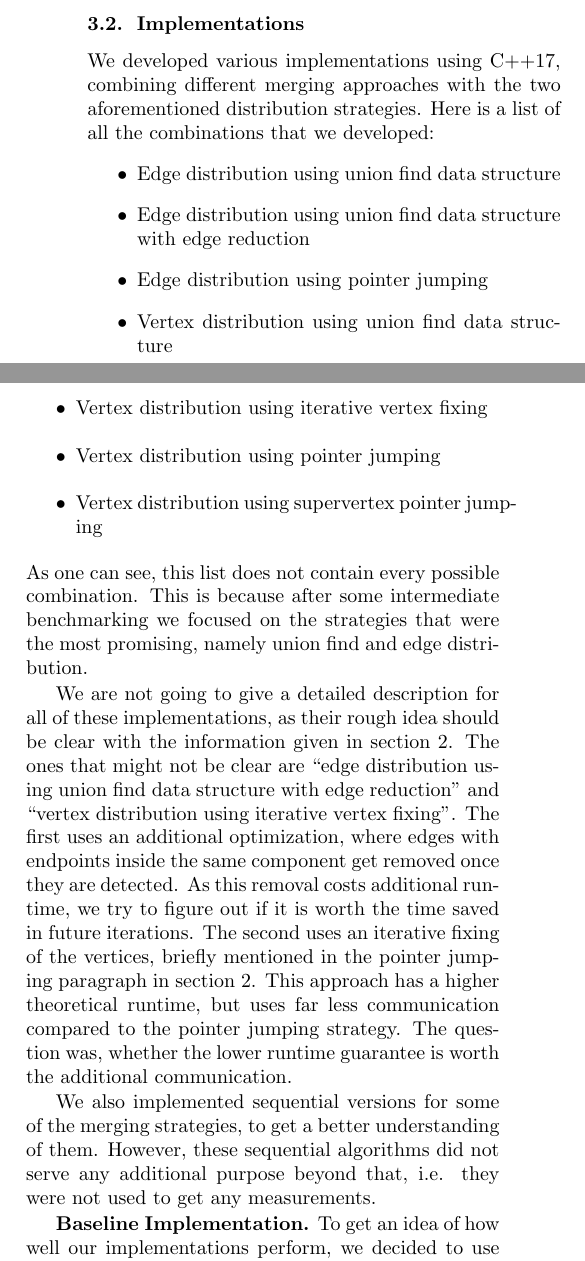
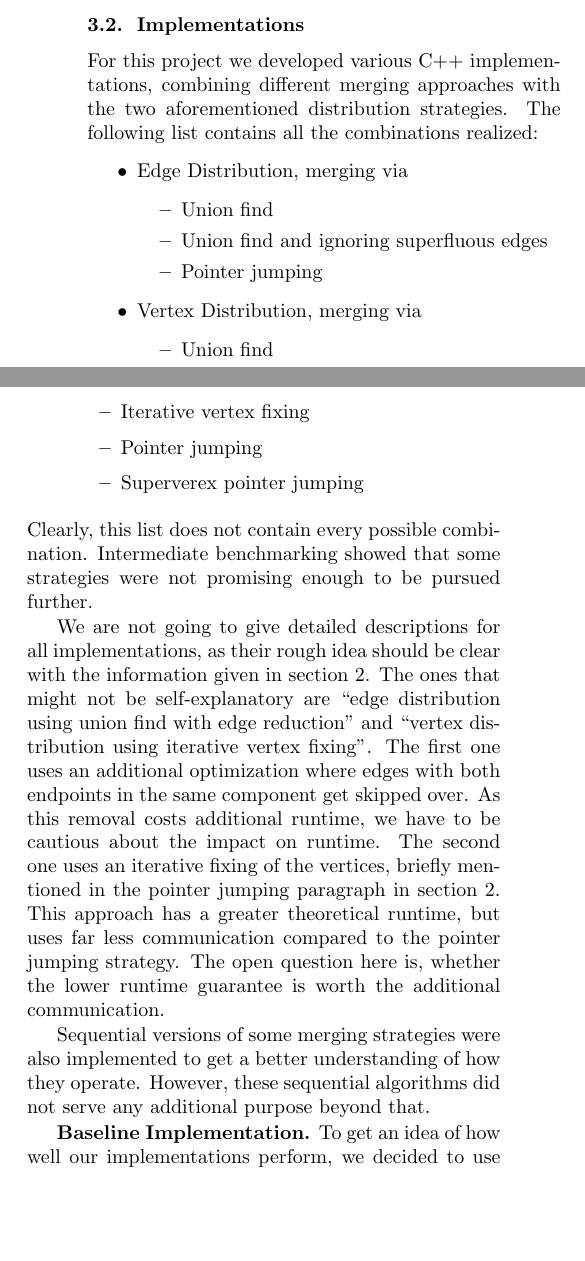
Before and after one commit to ansamuel/parallel-boruvka-project-report, a LaTeX paper (report.tex): two parts of the columns of page 3 of 7, joined at a grey line, cut so that both start at the same text, the shorter picture padded with empty space. Compiled offline with pdfLaTeX.

Commit message:
Improve implementation description

```diff
--- a/report.tex
+++ b/report.tex
@@ -319,33 +319,39 @@ computation units whilst others are idle. However, with this approach the mergin
 % TODO: Maybe the last sentence needs more explanation
 
 \subsection{Implementations}
-We developed various implementations using C++17, combining different merging approaches with the two aforementioned
-distribution strategies. Here is a list of all the combinations that we developed:
+For this project we developed various C++ implementations, combining different merging approaches with the two
+aforementioned distribution strategies. The following list contains all the combinations realized:
 \begin{itemize}
-  \item Edge distribution using union find data structure
-  \item Edge distribution using union find data structure with edge reduction
-  \item Edge distribution using pointer jumping
-  \item Vertex distribution using union find data structure
-  \item Vertex distribution using iterative vertex fixing
-  \item Vertex distribution using pointer jumping
-  \item Vertex distribution using supervertex pointer jumping
+  \item Edge Distribution, merging via
+  \begin{itemize}
+     \item Union find
+     \item Union find and ignoring superfluous edges
+     \item Pointer jumping
+  \end{itemize}
+  \item Vertex Distribution, merging via
+  \begin{itemize}
+     \item Union find
+     \item Iterative vertex fixing
+     \item Pointer jumping
+     \item Superverex pointer jumping
+  \end{itemize}
 \end{itemize}
-As one can see, this list does not contain every possible combination. This is because after some intermediate
-benchmarking we focused on the strategies that were the most promising, namely union find and edge distribution.
+Clearly, this list does not contain every possible combination. Intermediate benchmarking showed that some strategies
+were not promising enough to be pursued further.
 
-We are not going to give a detailed description for all of these implementations, as their rough idea should be clear
-with the information given in section \ref{sec:background}. The ones that might not be clear are ``edge distribution
-using union find data structure with edge reduction'' and ``vertex distribution using iterative vertex fixing''. The first
-uses an additional optimization, where edges with endpoints inside the same component get removed once they are
-detected. As this removal costs additional runtime, we try to figure out if it is worth the time saved in future
-iterations. The second uses an iterative fixing of the vertices, briefly mentioned in the pointer jumping paragraph in
-section \ref{sec:background}. This approach has a higher theoretical runtime, but uses far less communication compared
-to the pointer jumping strategy. The question was, whether the lower runtime guarantee is worth the additional
-communication.
 
-We also implemented sequential versions for some of the merging strategies, to get a better understanding of them.
-However, these sequential algorithms did not serve any additional purpose beyond that, i.e. they were not used to get
-any measurements.
+% TODO: Shouldn't we explain the implementations in more detail? It seems a bit meager
+We are not going to give detailed descriptions for all implementations, as their rough idea should be clear with the
+information given in section \ref{sec:background}. The ones that might not be self-explanatory are ``edge distribution
+using union find with edge reduction'' and ``vertex distribution using iterative vertex fixing''. The first one uses an
+additional optimization where edges with both endpoints in the same component get skipped over. As this removal costs
+additional runtime, we have to be cautious about the impact on runtime. The second one uses an iterative fixing of the
+vertices, briefly mentioned in the pointer jumping paragraph in section \ref{sec:background}. This approach has a
+greater theoretical runtime, but uses far less communication compared to the pointer jumping strategy. % TODO: Which pointer jumping strategy
+The open question here is, whether the lower runtime guarantee is worth the additional communication. %TODO: Has this been answered?
+
+Sequential versions of some merging strategies were also implemented to get a better understanding of how they operate.
+However, these sequential algorithms did not serve any additional purpose beyond that.
 
 \mypar{Baseline Implementation}
 To get an idea of how well our implementations perform, we decided to use parallel Boost as our baseline. This shows us
```
